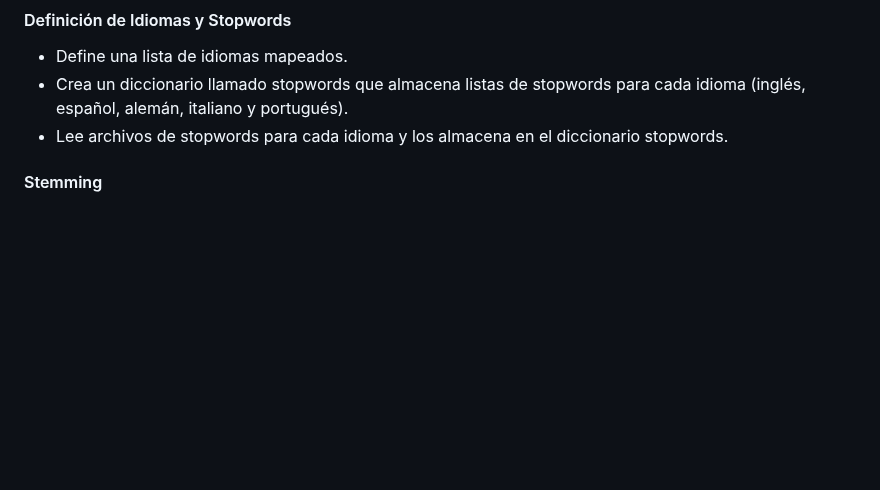
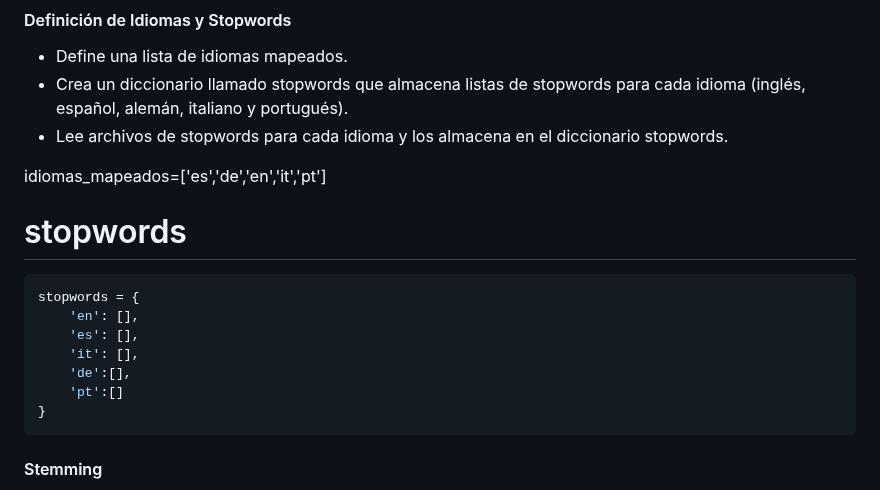
Before and after one commit to Jeanpierrre/BD2_Spotify, a Markdown page: README.md, the part around the change. Drawn GitHub-style; blank space fills up the shorter version.

````diff
--- a/README.md
+++ b/README.md
@@ -57,6 +57,17 @@
 - Crea un diccionario llamado stopwords que almacena listas de stopwords para cada idioma (inglés, español, alemán, italiano y portugués).
 - Lee archivos de stopwords para cada idioma y los almacena en el diccionario stopwords.
 
+idiomas_mapeados=['es','de','en','it','pt']
+# stopwords
+```python
+stopwords = {
+    'en': [],
+    'es': [],
+    'it': [],
+    'de':[],
+    'pt':[]
+}
+```
 #### Stemming
 
 - Recibe una lista de tokens como entrada y elimina los stopwords. También hace un proceso de stemming utilizando "SnowballStemmer" de NLTK para reducir las palabras a su forma raíz. Devuelve una lista de tokens procesados.
````
